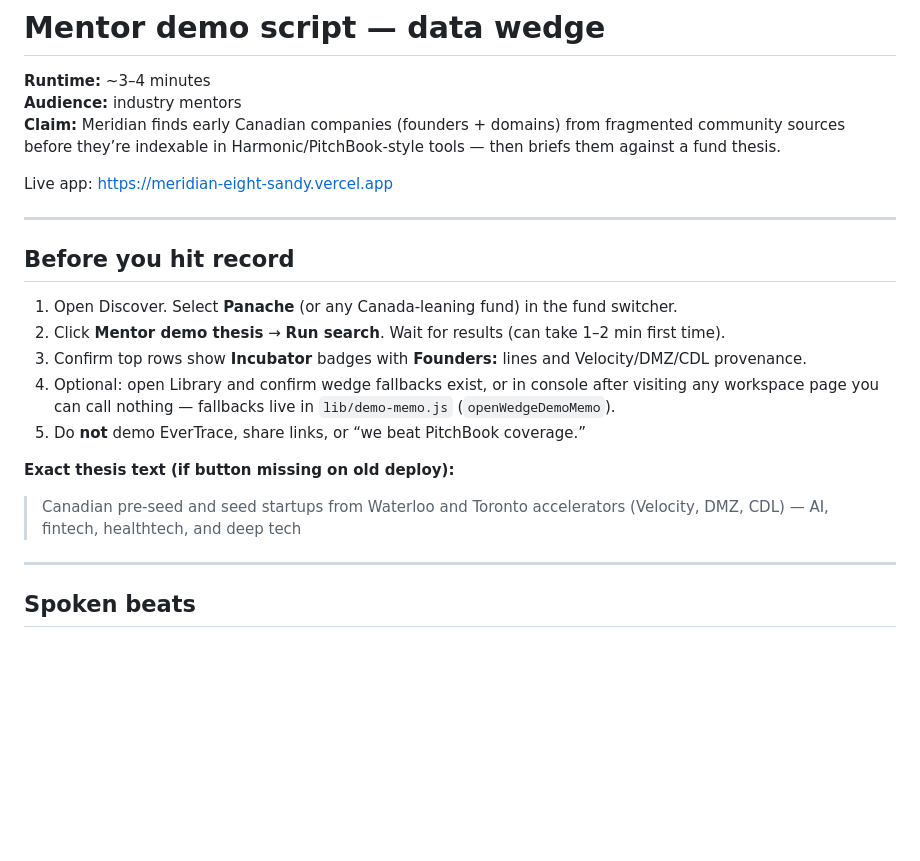
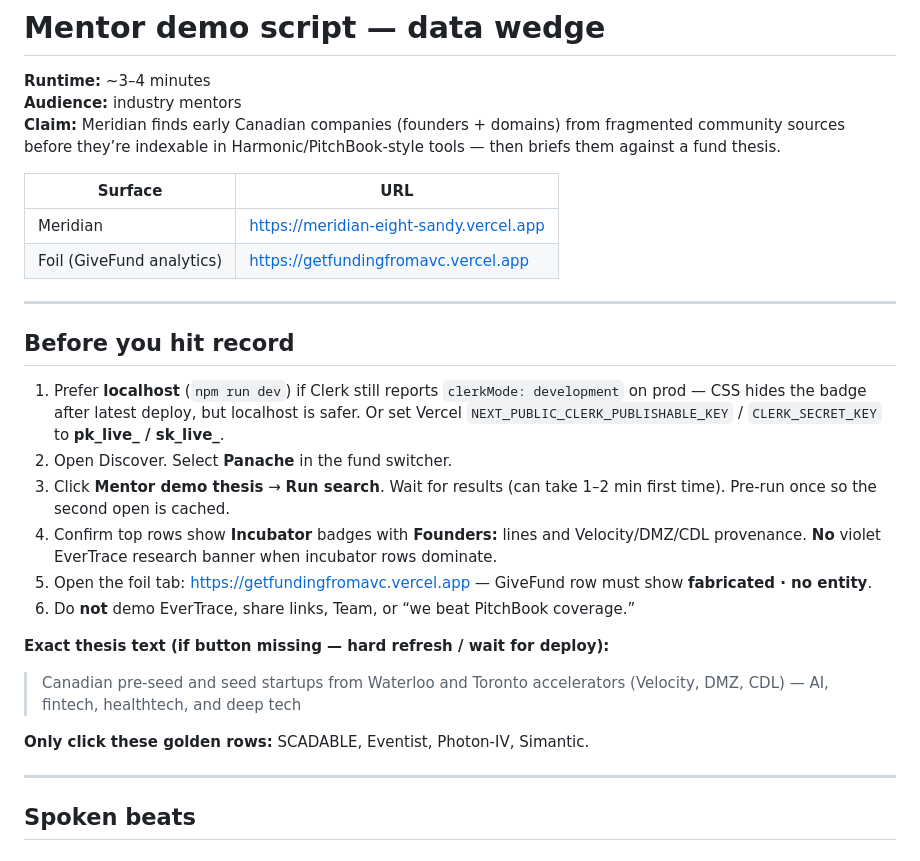
Before and after one commit to ammar-adam/meridian, a Markdown page: docs/mentor-demo-script.md, the part around one of its changes. Rendered like a GitHub page; blank space fills up the shorter version.

```diff
--- a/docs/mentor-demo-script.md
+++ b/docs/mentor-demo-script.md
@@ -4,21 +4,27 @@
 **Audience:** industry mentors
 **Claim:** Meridian finds early Canadian companies (founders + domains) from fragmented community sources before they’re indexable in Harmonic/PitchBook-style tools — then briefs them against a fund thesis.
 
-Live app: https://meridian-eight-sandy.vercel.app
+| Surface | URL |
+|---------|-----|
+| Meridian | https://meridian-eight-sandy.vercel.app |
+| Foil (GiveFund analytics) | https://getfundingfromavc.vercel.app |
 
 ---
 
 ## Before you hit record
 
-1. Open Discover. Select **Panache** (or any Canada-leaning fund) in the fund switcher.
-2. Click **Mentor demo thesis** → **Run search**. Wait for results (can take 1–2 min first time).
-3. Confirm top rows show **Incubator** badges with **Founders:** lines and Velocity/DMZ/CDL provenance.
-4. Optional: open Library and confirm wedge fallbacks exist, or in console after visiting any workspace page you can call nothing — fallbacks live in `lib/demo-memo.js` (`openWedgeDemoMemo`).
-5. Do **not** demo EverTrace, share links, or “we beat PitchBook coverage.”
+1. Prefer **localhost** (`npm run dev`) if Clerk still reports `clerkMode: development` on prod — CSS hides the badge after latest deploy, but localhost is safer. Or set Vercel `NEXT_PUBLIC_CLERK_PUBLISHABLE_KEY` / `CLERK_SECRET_KEY` to **pk_live_ / sk_live_**.
+2. Open Discover. Select **Panache** in the fund switcher.
+3. Click **Mentor demo thesis** → **Run search**. Wait for results (can take 1–2 min first time). Pre-run once so the second open is cached.
+4. Confirm top rows show **Incubator** badges with **Founders:** lines and Velocity/DMZ/CDL provenance. **No** violet EverTrace research banner when incubator rows dominate.
+5. Open the foil tab: https://getfundingfromavc.vercel.app — GiveFund row must show **fabricated · no entity**.
+6. Do **not** demo EverTrace, share links, Team, or “we beat PitchBook coverage.”
 
-**Exact thesis text (if button missing on old deploy):**
+**Exact thesis text (if button missing — hard refresh / wait for deploy):**
 
 > Canadian pre-seed and seed startups from Waterloo and Toronto accelerators (Velocity, DMZ, CDL) — AI, fintech, healthtech, and deep tech
+
+**Only click these golden rows:** SCADABLE, Eventist, Photon-IV, Simantic.
 
 ---
 
```
Also changed, not shown: other parts of docs/mentor-demo-script.md (+14 -17 lines).
